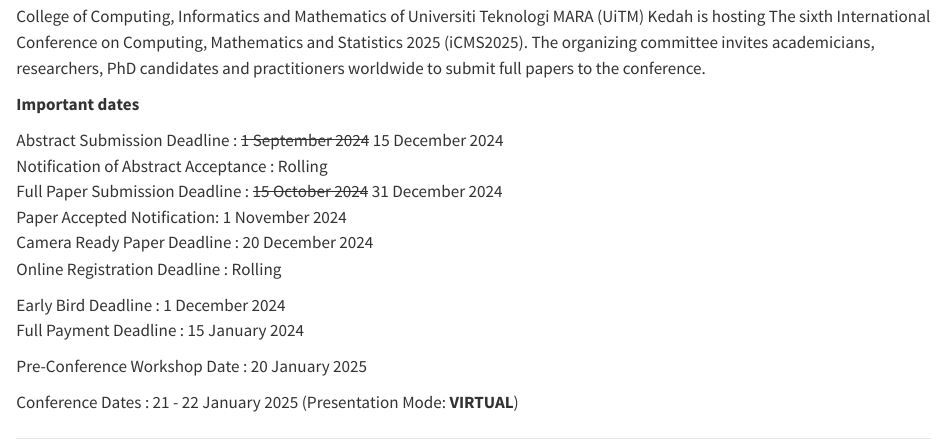
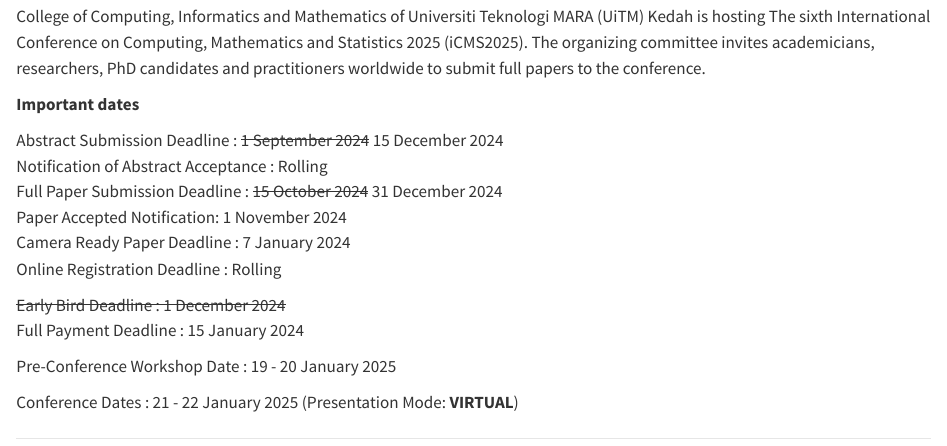
Before and after one commit to ariff118/iCMS2024, a Quarto document (call_for_papers.qmd): the page in a window 1100 px wide, from 130 px down. Rendered offline with R 4.5, knitr and Pandoc in place of Quarto, with nearby package versions.

Commit message:
updated info

```diff
--- a/call_for_papers.qmd
+++ b/call_for_papers.qmd
@@ -12,13 +12,13 @@
 Notification of Abstract Acceptance : Rolling\
 Full Paper Submission Deadline : ~~15 October 2024~~ 31 December 2024\
 Paper Accepted Notification: 1 November 2024\
-Camera Ready Paper Deadline : 20 December 2024\
+Camera Ready Paper Deadline : 7 January 2024\
 Online Registration Deadline : Rolling\
 
-Early Bird Deadline : 1 December 2024\
+~~Early Bird Deadline : 1 December 2024~~\
 Full Payment Deadline : 15 January 2024\
 
-Pre-Conference Workshop Date : 20 January 2025\
+Pre-Conference Workshop Date : 19 - 20 January 2025\
 
 Conference Dates : 21 - 22 January 2025 (Presentation Mode: **VIRTUAL**)\
 
```
Also changed, not shown: workshops.qmd (+1 -1 lines), 3 other files.
